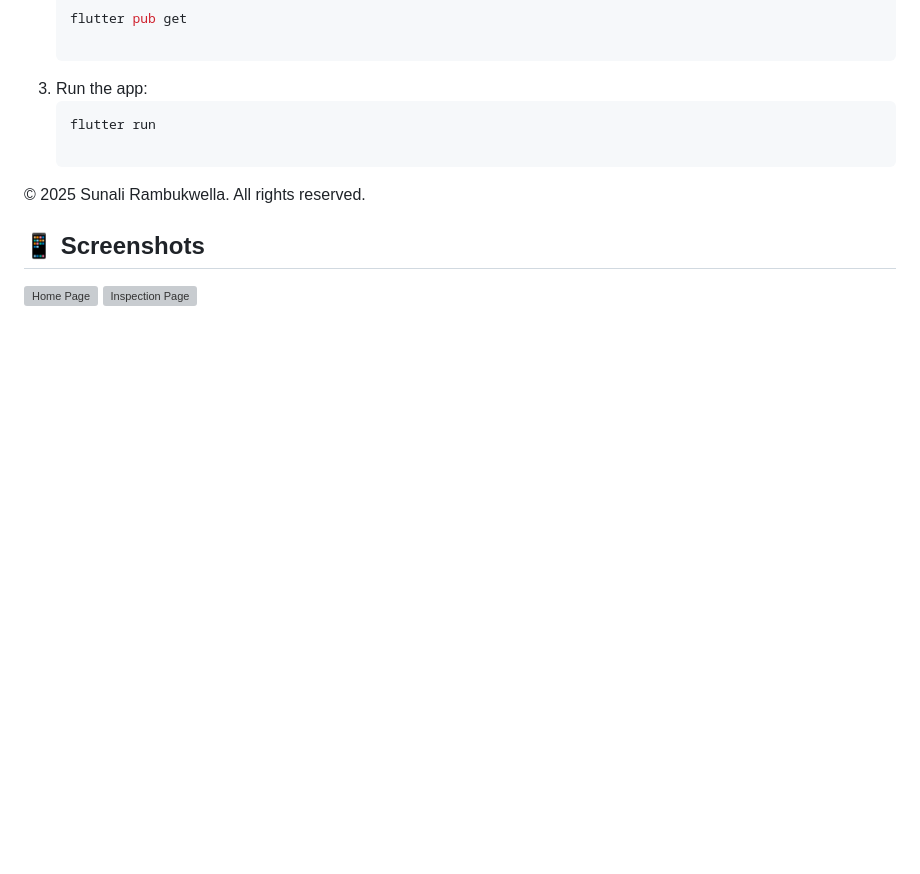
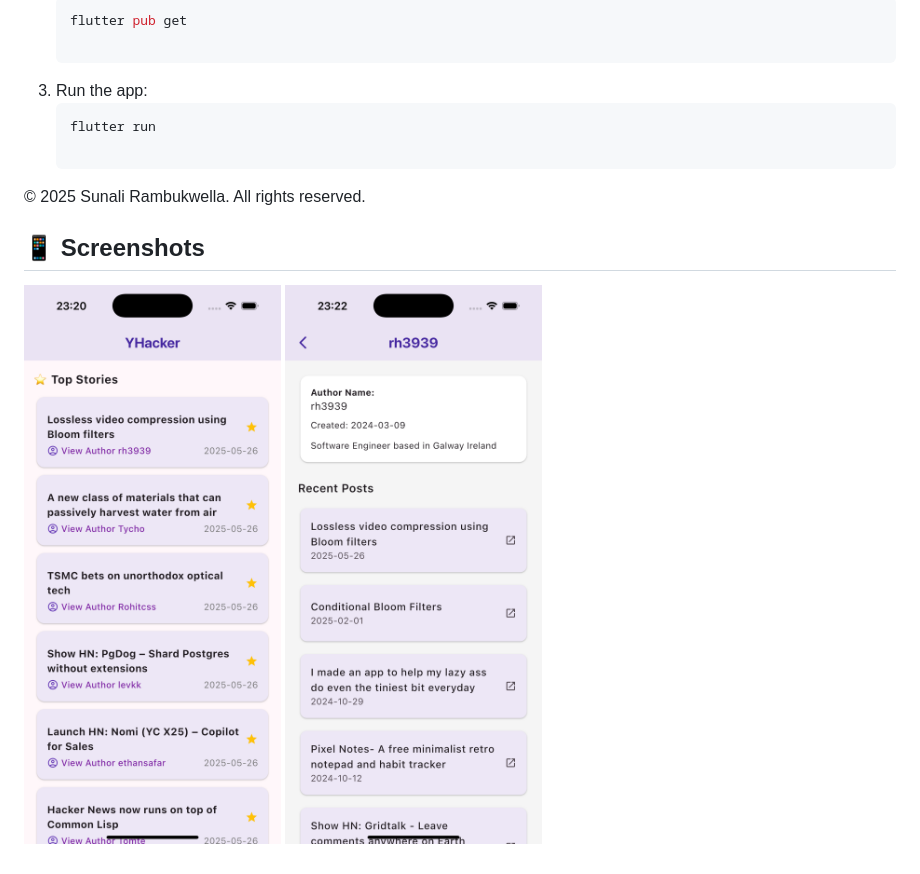
Before and after one commit to sunalii/yhacker-news-reader, a Markdown page: README.md, the part around the change. GitHub-like rendering; pictures changed too: assets/screens/home.png (added), assets/screens/user.png (added); blank space fills up the shorter version; grey boxes are pictures that could not be loaded.

Commit message:
Update screenshots in README

```diff
--- a/README.md
+++ b/README.md
@@ -84,4 +84,4 @@ Powered by the official [Hacker News Firebase API](https://github.com/HackerNews
 
 ## 📱 Screenshots
 ![Home Page](assets/screens/home.png)
-![Inspection Page](assets/screens/inspect.png)
+![User Detail Page](assets/screens/user.png)
```
